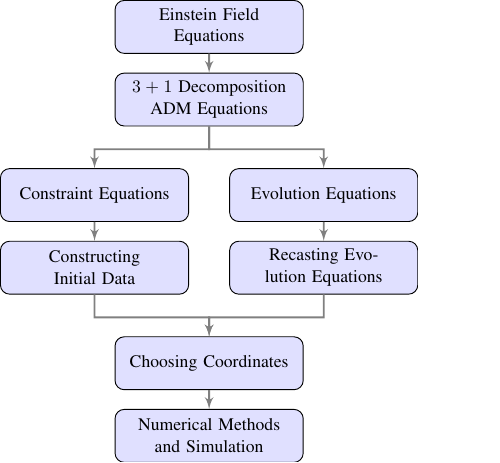
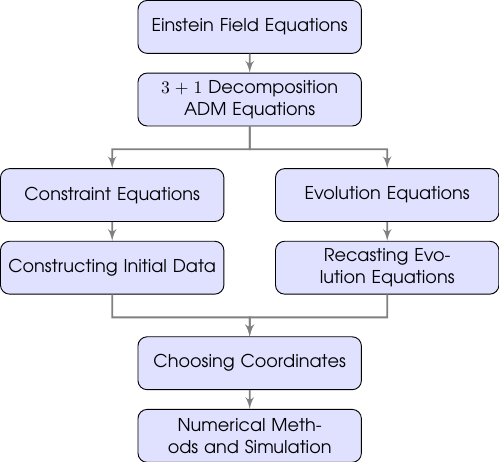
Before and after one commit to lyrahgames/numerical-relativity-bbh-slides, a LaTeX figure (figures/basic_idea_scheme.tex): the whole page. Compiled offline with pdfLaTeX.

Commit message:
Tweak basic idea scheme
Uses sans serif bookman font family now.

```diff
--- a/figures/basic_idea_scheme.tex
+++ b/figures/basic_idea_scheme.tex
@@ -12,7 +12,7 @@
 \tikzstyle{materia}=[draw, fill=blue!12, text width=6.0em, text centered,
   minimum height=1.5em]
 % \tikzstyle{practica} = [materia, text width=8em, minimum width=10em, minimum height=3em, rounded corners,]
-\tikzstyle{practica} = [materia,text width = 10em, minimum height=3em, rounded corners]
+\tikzstyle{practica} = [materia,text width = 12em, minimum height=3em, rounded corners]
 \tikzstyle{texto} = [above, text width=6em, text centered]
 \tikzstyle{linepart} = [draw, thick, color=black!50, -latex', dashed]
 \tikzstyle{line} = [draw, thick, color=black!50, -latex']
@@ -45,20 +45,22 @@
   \path [linepart] (#1.east) -- node [above]
     {\scriptsize Transreceptor #2} (#3);}
 
-\usepackage{times}
+\usepackage{bookman}
+% \fontfamily{sf}\selectfont
 
 \begin{document}
+\sffamily
 \begin{tikzpicture}[scale=0.7,transform shape]
 
   % Draw diagram elements
   \path node (p1) [practica] {Einstein Field Equations};
 
   \path (p1.south)+(0.0,-1.0) node (p2) [practica] {$3+1$ Decomposition \\ ADM Equations};
-  \path (p2.south)+(-2.5,-1.5) node (p3) [practica] {Constraint Equations};
-  \path (p2.south)+(2.5,-1.5) node (p4) [practica] {Evolution Equations};
+  \path (p2.south)+(-3.0,-1.5) node (p3) [practica] {Constraint Equations};
+  \path (p2.south)+(3.0,-1.5) node (p4) [practica] {Evolution Equations};
   \path (p4.south)+(0.0,-1.0) node (p5) [practica] {Recasting Evolution Equations};
   \path (p3.south)+(0.0,-1.0) node (p6) [practica] {Constructing Initial Data};
-  \path (p6.south)+(2.5,-1.5) node (p7) [practica] {Choosing Coordinates};
+  \path (p6.south)+(3.0,-1.5) node (p7) [practica] {Choosing Coordinates};
   \path (p7.south)+(0.0,-1.0) node (p8) [practica] {Numerical Methods and Simulation};
 
   % \path (p8.east)+(+5.5,0) node (ur1)[ur] {};
@@ -80,17 +82,17 @@
   % Draw arrows between elements
   \path [line] (p1.south) -- node [above] {} (p2);
 
-  \path [line] (p2.south) -- +(0.0,-0.5) -- +(-2.5,-0.5)
+  \path [line] (p2.south) -- +(0.0,-0.5) -- +(-3.0,-0.5)
     -- node [above, midway] {} (p3);
-  \path [line] (p2.south) -- +(0.0,-0.5) -- +(2.5,-0.5) -- node [above,midway] {} (p4) ;
+  \path [line] (p2.south) -- +(0.0,-0.5) -- +(3.0,-0.5) -- node [above,midway] {} (p4) ;
   % \path [line] (p3.south) -- node [above] {} (p5) ;
 
   \path [line] (p3.south) -- node [above] {} (p6);
   \path [line] (p4.south) -- node [above] {} (p5);
 
-  \path [line] (p5.south) -- +(0.0,-0.5) -- +(-2.5,-0.5)
+  \path [line] (p5.south) -- +(0.0,-0.5) -- +(-3.0,-0.5)
     -- node [above, midway] {} (p7);
-  \path [line] (p6.south) -- +(0.0,-0.5) -- +(2.5,-0.5) -- node [above,midway] {} (p7) ;
+  \path [line] (p6.south) -- +(0.0,-0.5) -- +(3.0,-0.5) -- node [above,midway] {} (p7) ;
 
   \path [line] (p7.south) -- node [above] {} (p8);
 
```
Also changed, not shown: figures/basic_idea_scheme.pdf, figures/basic_idea_scheme.tex (2 more changed lines).
